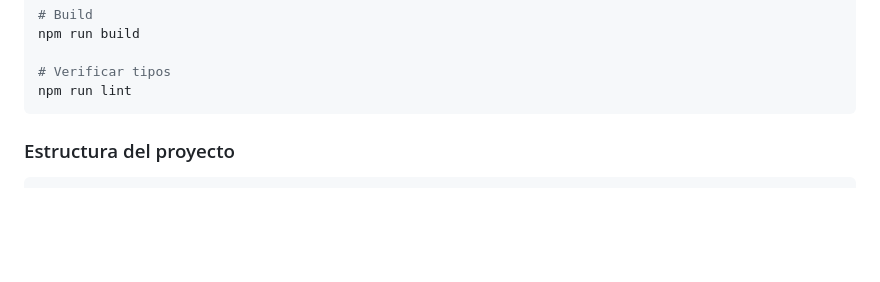
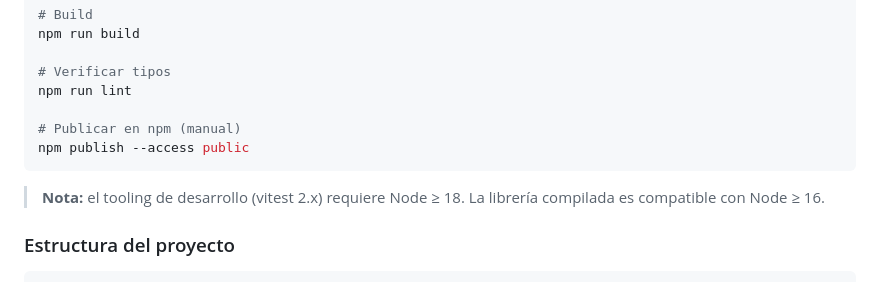
Before and after one commit to zeluizr/palta, a Markdown page: README.md, the part around the change. GitHub-like rendering; blank space fills up the shorter version.

````diff
--- a/README.md
+++ b/README.md
@@ -275,7 +275,12 @@ npm run build
 
 # Verificar tipos
 npm run lint
+
+# Publicar en npm (manual)
+npm publish --access public
 ```
+
+> **Nota:** el tooling de desarrollo (vitest 2.x) requiere Node ≥ 18. La librería compilada es compatible con Node ≥ 16.
 
 ### Estructura del proyecto
 
````
Also changed, not shown: CHANGELOG.md (+3 -1 lines), CLAUDE.md (+9 -3 lines).
